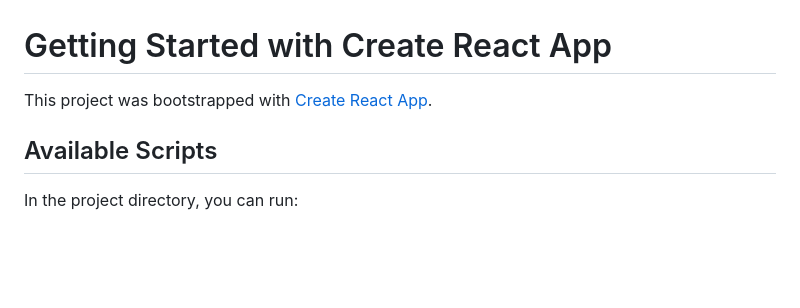
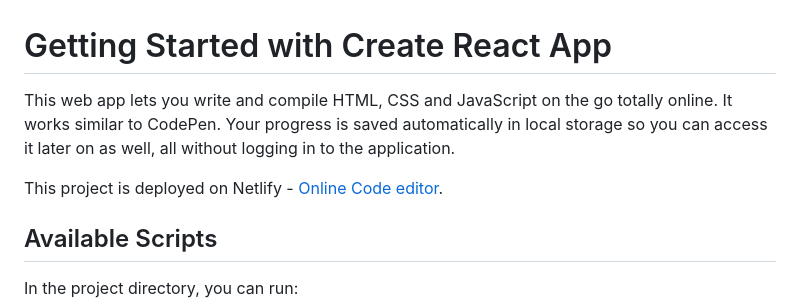
Before and after one commit to NinadMaladkar/online-code-editor, a Markdown page: README.md, the part around the change. Drawn GitHub-style; blank space fills up the shorter version.

```diff
--- a/README.md
+++ b/README.md
@@ -1,6 +1,9 @@
 # Getting Started with Create React App
 
-This project was bootstrapped with [Create React App](https://github.com/facebook/create-react-app).
+This web app lets you write and compile HTML, CSS and JavaScript on the go totally online. It works similar to CodePen.
+Your progress is saved automatically in local storage so you can access it later on as well, all without logging in to the application.
+
+This project is deployed on Netlify -  [Online Code editor](https://online-codepen.netlify.app/).
 
 ## Available Scripts
 
```
